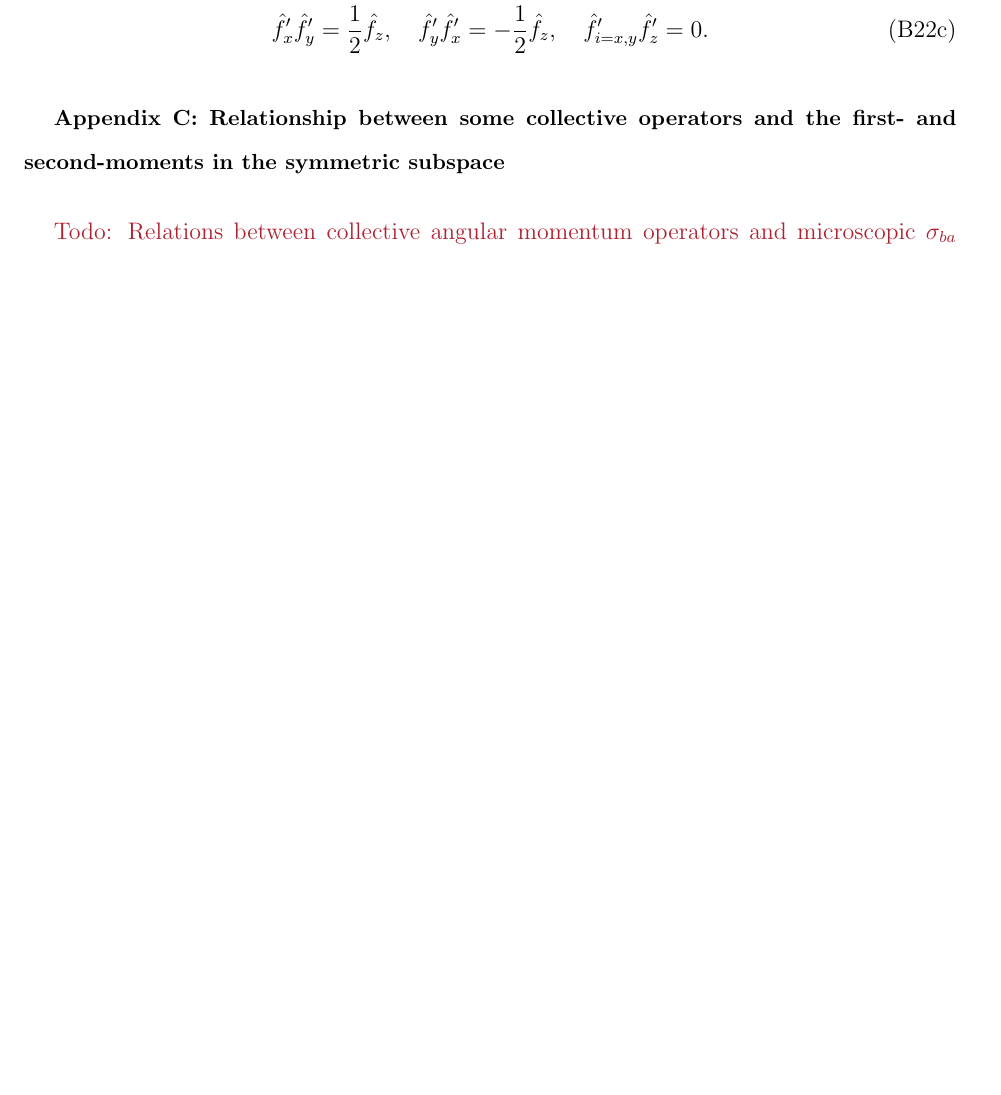
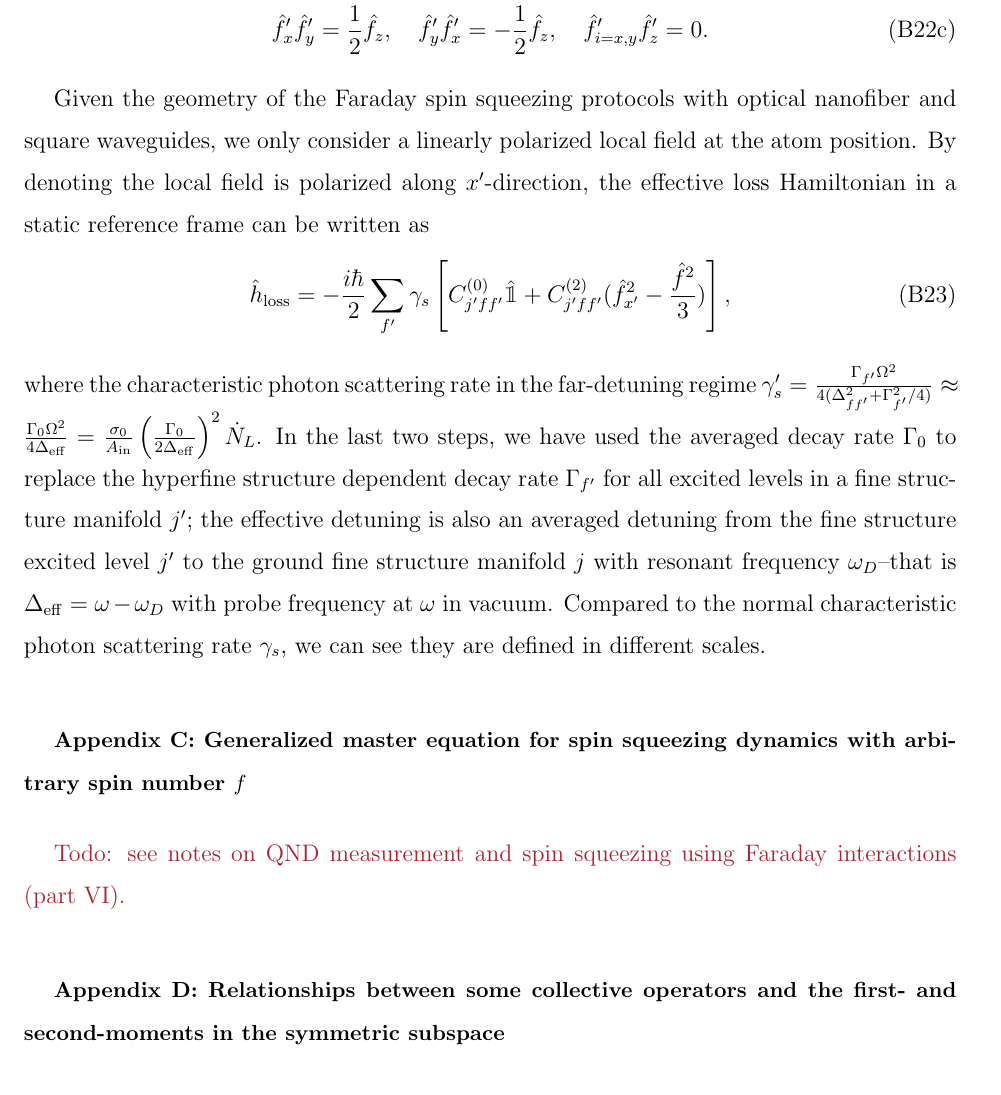
Before and after one commit to CQuIC/FaradaySqueezingProtocol, a LaTeX paper (FaradayProtocol.tex): part of page 15 of 15 before the commit and part of page 15 of 16 after it, cut so that both start at the same text, the shorter picture padded with empty space. Compiled offline with pdfLaTeX.

Commit message:
More on rotating frame equations.

```diff
--- a/FaradayProtocol.tex
+++ b/FaradayProtocol.tex
@@ -597,9 +597,23 @@ The following transformation relationships can be proved easily:
 	\end{align}
 \end{subequations}
 
+Given the geometry of the Faraday spin squeezing protocols with optical nanofiber and square waveguides, we only consider a linearly polarized local field at the atom position.
+By denoting the local field is polarized along $ x'$-direction, the effective loss Hamiltonian in a static reference frame can be written as
+\begin{align}
+\hat{h}_{\rm loss} &= -\frac{i\hbar}{2}\sum_{f'} \gamma_s \left[C_{j'ff'}^{(0)}\hat{\mathbbm{1}}+C_{j'ff'}^{(2)}(\hat{f}_{x'}^2-\frac{\hat{f}^2}{3} ) \right],
+\end{align}
+where the characteristic photon scattering rate in the far-detuning regime $ \gamma'_s=\frac{\Gamma_{f'}\Omega^2}{4(\Delta_{ff'}^2+\Gamma_{f'}^2/4 )} \approx \frac{\Gamma_0\Omega^2}{4\Delta_{\rm eff}}=\frac{\sigma_0}{\Ain}\left(\frac{\Gamma_0}{2\Delta_{\rm eff}} \right)^2\dot{N}_L $.
+In the last two steps, we have used the averaged decay rate $ \Gamma_0 $ to replace the hyperfine structure dependent decay rate $ \Gamma_{f'} $ for all excited levels in a fine structure manifold $ j' $; the effective detuning is also an averaged detuning from the fine structure excited level $ j' $ to the ground fine structure manifold $ j $ with resonant frequency $ \omega_D $--that is $ \Delta_{\rm eff}=\omega -\omega_D $ with probe frequency at $ \omega $ in vacuum.
+Compared to the normal characteristic photon scattering rate $ \gamma_s $, we can see they are defined in different scales.
+
 
 %===================APPENDIX: Equations of motion =====================%
-\section{Relationship between some collective operators and the first- and second-moments in the symmetric subspace} \label{Appendix::OpticalPumping}
+\section{Generalized master equation for spin squeezing dynamics with arbitrary spin number $f$} \label{Appendix::OpticalPumpingForGeneralF}
+\comment{Todo: see notes on QND measurement and spin squeezing using Faraday interactions (part VI).}
+
+
+%===================APPENDIX: Relationships between collective spin operators and microscopic operators =====================%
+\section{Relationships between some collective operators and the first- and second-moments in the symmetric subspace} \label{Appendix::collectivespinoperators}
 
 \comment{Todo: Relations between collective angular momentum operators and microscopic $\sigma_{ba}$ operators in the qubit and qutrit symmetric subspace. See handwritten notes: QND measurement and spin squeezing using Faraday interactions (part IV).}
 \begin{subequations}
```
Also changed, not shown: FaradayProtocol.tex (4 more changed lines).
